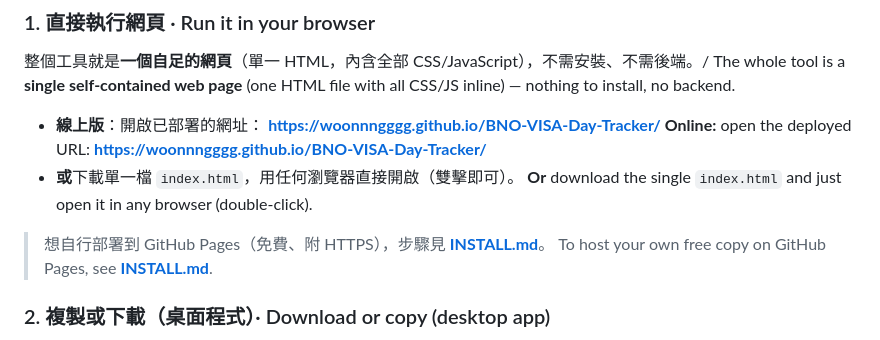
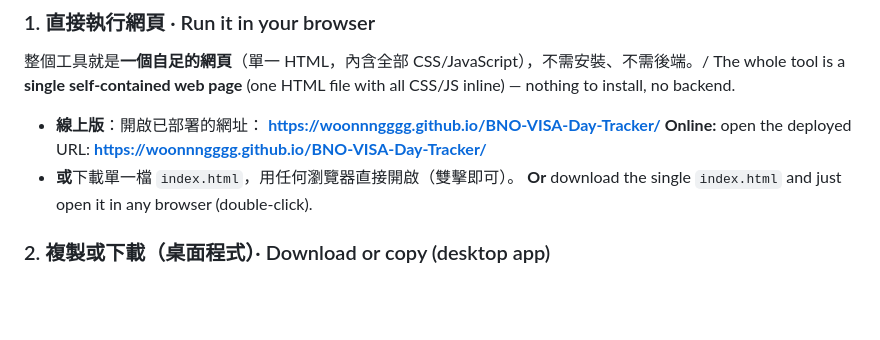
Before and after one commit to woonnngggg/BNO-VISA-Day-Tracker, a Markdown page: README.md, the part around the change. GitHub-like rendering; blank space fills up the shorter version.

```diff
--- a/README.md
+++ b/README.md
@@ -37,8 +37,6 @@ Works offline · your data stays in your own browser · no account needed
 - **或**下載單一檔 `index.html`，用任何瀏覽器直接開啟（雙擊即可）。
   **Or** download the single `index.html` and just open it in any browser (double-click).
 
-> 想自行部署到 GitHub Pages（免費、附 HTTPS），步驟見 **[INSTALL.md](INSTALL.md)**。
-> To host your own free copy on GitHub Pages, see **[INSTALL.md](INSTALL.md)**.
 
 ### 2. 複製或下載（桌面程式）· Download or copy (desktop app)
 
```
